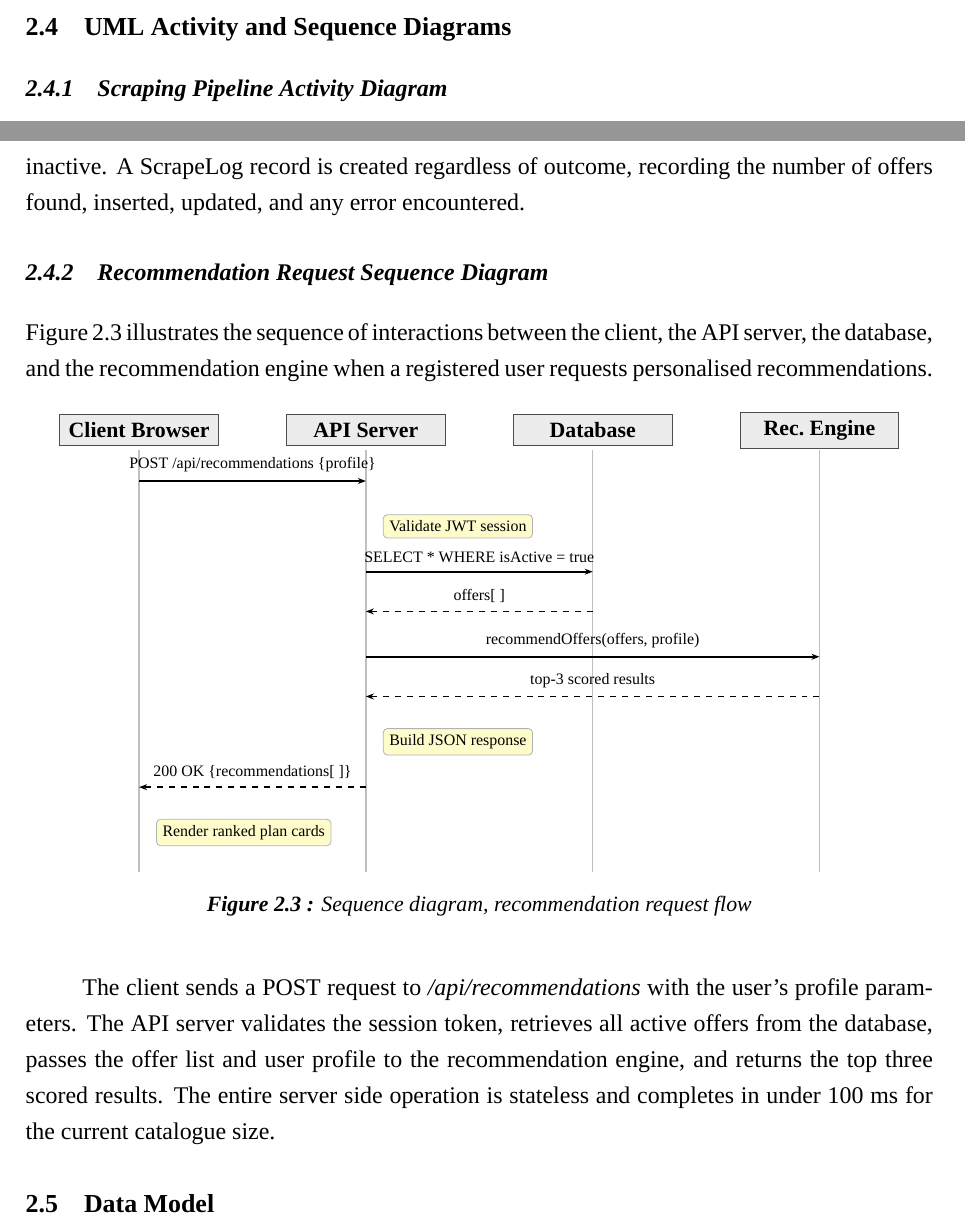
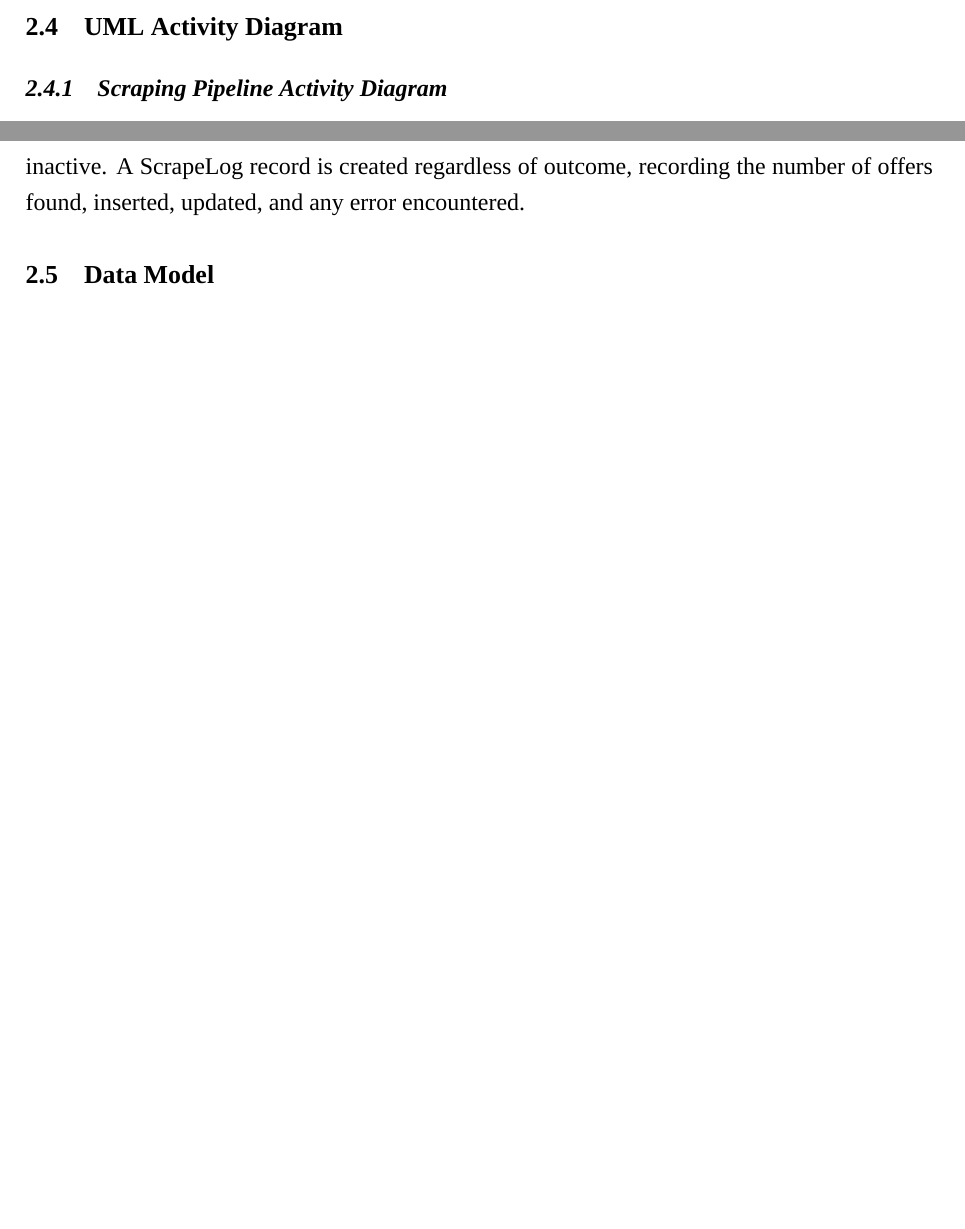
Before and after one commit to Riad-Amt00/Mobile-Match-Algeria, a LaTeX thesis (memoire/main.tex, which reads memoire/chapters/ch2_analysis.tex): two parts of pages 41 and 42 of 87 before the commit and two parts of pages 41 and 42 of 86 after it, joined at a grey line, cut at the place of the change, the shorter picture padded with empty space. Compiled offline with XeLaTeX; a missing font is replaced by an installed copy or a similar font.

Commit message:
docs(thesis): remove recommendation sequence diagram (old Fig 2.3) and all references
- deleted the 'Recommendation Request Sequence Diagram' subsection, its intro, the TikZ figure, and the trailing explanation paragraph
- retitled the section 'UML Activity Diagram' (sequence diagram gone) and dropped 'sequence diagrams' from the chapter intro
- figures renumber automatically: class diagram is now Fig 2.3, architecture Fig 2.4
- 86 pages, no undefined references

```diff
--- a/memoire/chapters/ch2_analysis.tex
+++ b/memoire/chapters/ch2_analysis.tex
@@ -205,7 +205,7 @@ Table~\ref{tab:usecases} describes each primary use case, the actor who triggers
   \end{tabular}
 \end{table}
 
-\section{UML Activity and Sequence Diagrams}
+\section{UML Activity Diagram}
 
 \subsection{Scraping Pipeline Activity Diagram}
 
@@ -249,65 +249,6 @@ Figure~\ref{fig:activity-scrape} represents the activity flow of the automated s
 \end{figure}
 
 The pipeline begins when a cron trigger or administrator action initiates a scrape for a given operator. The scraper fetches the operator's plan page, parses and normalises the data, and compares each scraped offer against the existing database entries. New offers are inserted; existing offers with changed attributes are updated; offers absent from the scraped data are marked inactive. A ScrapeLog record is created regardless of outcome, recording the number of offers found, inserted, updated, and any error encountered.
-
-\subsection{Recommendation Request Sequence Diagram}
-
-Figure~\ref{fig:seq-recommend} illustrates the sequence of interactions between the client, the API server, the database, and the recommendation engine when a registered user requests personalised recommendations.
-
-\begin{figure}[H]
-\centering
-\begin{tikzpicture}[
-  actor/.style={rectangle, draw=black!70, fill=gray!15, minimum width=2.8cm,
-                minimum height=0.55cm, align=center, font=\small\bfseries},
-  msg/.style={-{Stealth[length=4pt]}, thick},
-  retmsg/.style={-{Stealth[length=4pt]}, thick, dashed},
-  note/.style={font=\scriptsize, fill=yellow!20, draw=gray!60,
-               rounded corners=2pt, inner sep=3pt, align=left}
-]
-  % Participants, 4.0 cm apart
-  \node[actor] (client) at (0,0)    {Client Browser};
-  \node[actor] (api)    at (4.0,0)  {API Server};
-  \node[actor] (db)     at (8.0,0)  {Database};
-  \node[actor] (engine) at (12.0,0) {Rec.\ Engine};
-
-  % Lifelines
-  \foreach \x in {0,4.0,8.0,12.0}
-    \draw[gray!50, thick] (\x,-0.35) -- (\x,-7.8);
-
-  % 1. POST request
-  \draw[msg] (0,-0.9) -- (4.0,-0.9)
-    node[midway, above, font=\scriptsize]{POST /api/recommendations \{profile\}};
-
-  % 2. API-internal: validate (node, not zero-length arrow)
-  \node[note, anchor=west] at (4.3,-1.7) {Validate JWT session};
-
-  % 3. Fetch active offers
-  \draw[msg] (4.0,-2.5) -- (8.0,-2.5)
-    node[midway, above, font=\scriptsize]{SELECT * WHERE isActive = true};
-  \draw[retmsg] (8.0,-3.2) -- (4.0,-3.2)
-    node[midway, above, font=\scriptsize]{offers[ ]};
-
-  % 4. Score via engine
-  \draw[msg] (4.0,-4.0) -- (12.0,-4.0)
-    node[midway, above, font=\scriptsize]{recommendOffers(offers, profile)};
-  \draw[retmsg] (12.0,-4.7) -- (4.0,-4.7)
-    node[midway, above, font=\scriptsize]{top-3 scored results};
-
-  % 5. API-internal: build response (node, not zero-length arrow)
-  \node[note, anchor=west] at (4.3,-5.5) {Build JSON response};
-
-  % 6. Return to client
-  \draw[retmsg] (4.0,-6.3) -- (0,-6.3)
-    node[midway, above, font=\scriptsize]{200 OK \{recommendations[ ]\}};
-
-  % 7. Client-internal: render (node, not zero-length arrow)
-  \node[note, anchor=west] at (0.3,-7.1) {Render ranked plan cards};
-\end{tikzpicture}
-\caption{Sequence diagram, recommendation request flow}
-\label{fig:seq-recommend}
-\end{figure}
-
-The client sends a POST request to \textit{/api/recommendations} with the user's profile parameters. The API server validates the session token, retrieves all active offers from the database, passes the offer list and user profile to the recommendation engine, and returns the top three scored results. The entire server side operation is stateless and completes in under 100~ms for the current catalogue size.
 
 \section{Data Model}
 
```
Also changed, not shown: memoire/chapters/ch2_analysis.tex (2 more changed lines).
